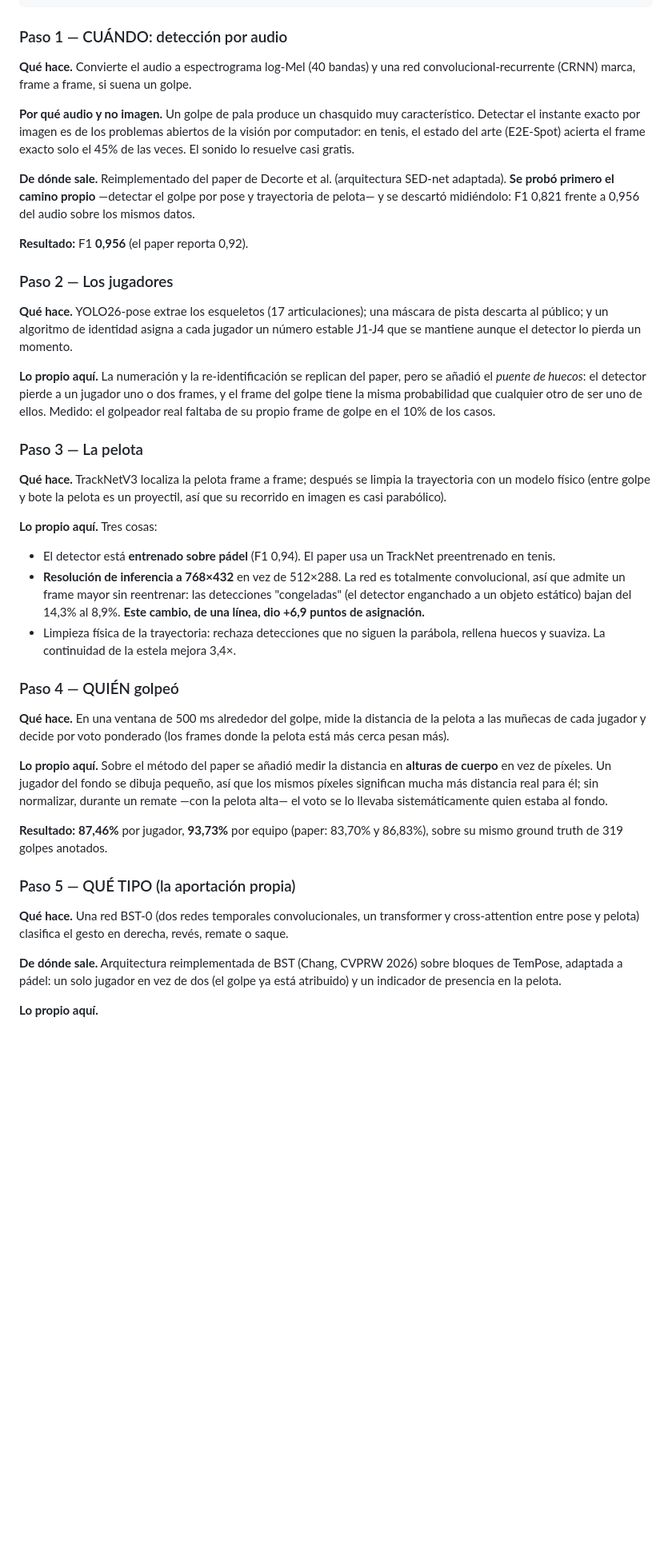
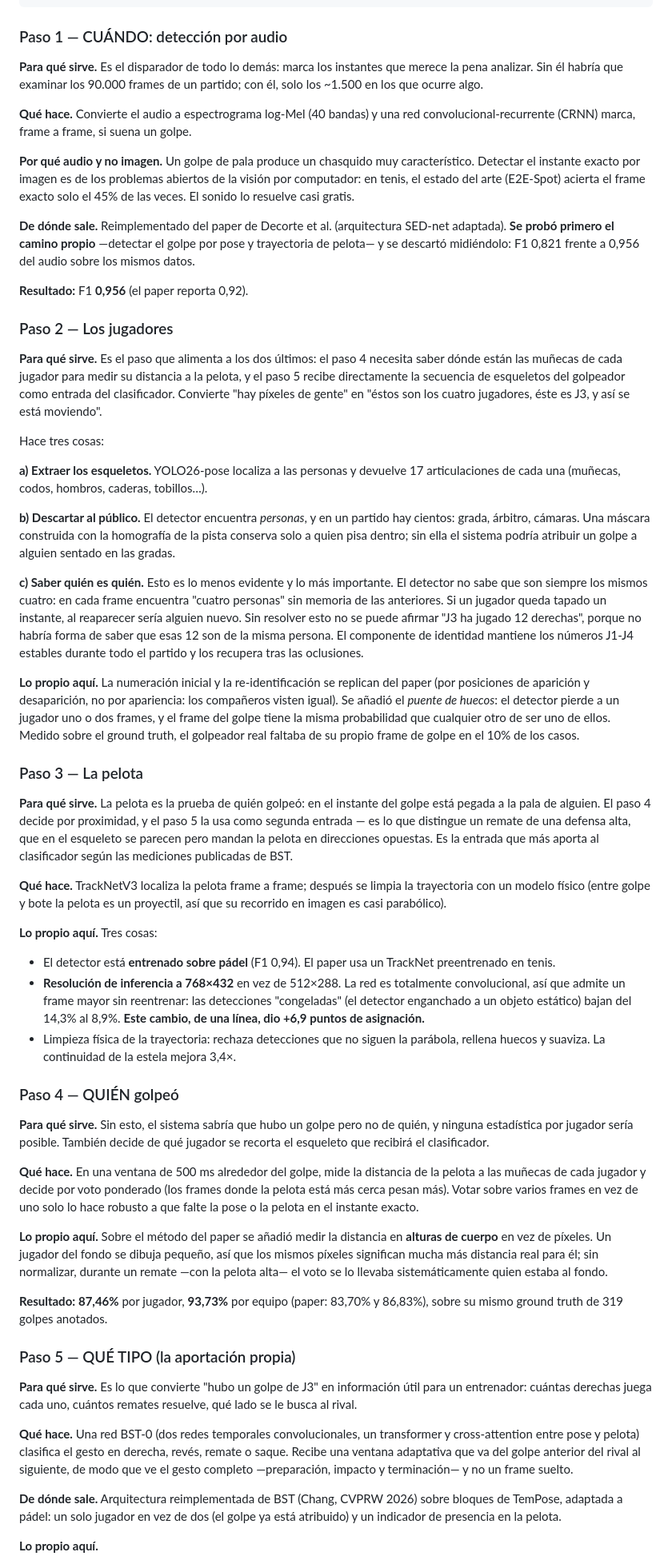
Before and after one commit to josanchdev/padel-vision, a Markdown page: docs/sistema.md, the part around the change. Shown at 80% size. GitHub-like rendering; blank space fills up the shorter version.

Commit message:
docs: la ficha explica el PARA QUE de cada paso, no solo el que
Jorge no veia para que servia el paso de la pose. Cada paso lleva ahora un
parrafo de proposito: que aporta al sistema y quien consume su salida. El de la
pose en particular detalla las tres funciones (esqueletos, filtrar publico,
identidad estable) y por que sin la tercera no se puede decir 'J3 jugo 12
derechas'.

```diff
--- a/docs/sistema.md
+++ b/docs/sistema.md
@@ -43,6 +43,10 @@ Vídeo (mp4 con audio)
 
 ### Paso 1 — CUÁNDO: detección por audio
 
+**Para qué sirve.** Es el disparador de todo lo demás: marca los instantes que
+merece la pena analizar. Sin él habría que examinar los 90.000 frames de un
+partido; con él, solo los ~1.500 en los que ocurre algo.
+
 **Qué hace.** Convierte el audio a espectrograma log-Mel (40 bandas) y una red
 convolucional-recurrente (CRNN) marca, frame a frame, si suena un golpe.
 
@@ -61,17 +65,45 @@ del audio sobre los mismos datos.
 
 ### Paso 2 — Los jugadores
 
-**Qué hace.** YOLO26-pose extrae los esqueletos (17 articulaciones); una máscara
-de pista descarta al público; y un algoritmo de identidad asigna a cada jugador
-un número estable J1-J4 que se mantiene aunque el detector lo pierda un momento.
+**Para qué sirve.** Es el paso que alimenta a los dos últimos: el paso 4 necesita
+saber dónde están las muñecas de cada jugador para medir su distancia a la
+pelota, y el paso 5 recibe directamente la secuencia de esqueletos del golpeador
+como entrada del clasificador. Convierte "hay píxeles de gente" en "éstos son los
+cuatro jugadores, éste es J3, y así se está moviendo".
 
-**Lo propio aquí.** La numeración y la re-identificación se replican del paper,
-pero se añadió el *puente de huecos*: el detector pierde a un jugador uno o dos
-frames, y el frame del golpe tiene la misma probabilidad que cualquier otro de
-ser uno de ellos. Medido: el golpeador real faltaba de su propio frame de golpe
-en el 10% de los casos.
+Hace tres cosas:
+
+**a) Extraer los esqueletos.** YOLO26-pose localiza a las personas y devuelve 17
+articulaciones de cada una (muñecas, codos, hombros, caderas, tobillos…).
+
+**b) Descartar al público.** El detector encuentra *personas*, y en un partido
+hay cientos: grada, árbitro, cámaras. Una máscara construida con la homografía de
+la pista conserva solo a quien pisa dentro; sin ella el sistema podría atribuir
+un golpe a alguien sentado en las gradas.
+
+**c) Saber quién es quién.** Esto es lo menos evidente y lo más importante. El
+detector no sabe que son siempre los mismos cuatro: en cada frame encuentra
+"cuatro personas" sin memoria de las anteriores. Si un jugador queda tapado un
+instante, al reaparecer sería alguien nuevo. Sin resolver esto no se puede
+afirmar "J3 ha jugado 12 derechas", porque no habría forma de saber que esas 12
+son de la misma persona. El componente de identidad mantiene los números J1-J4
+estables durante todo el partido y los recupera tras las oclusiones.
+
+**Lo propio aquí.** La numeración inicial y la re-identificación se replican del
+paper (por posiciones de aparición y desaparición, no por apariencia: los
+compañeros visten igual). Se añadió el *puente de huecos*: el detector pierde a
+un jugador uno o dos frames, y el frame del golpe tiene la misma probabilidad que
+cualquier otro de ser uno de ellos. Medido sobre el ground truth, el golpeador
+real faltaba de su propio frame de golpe en el 10% de los casos.
 
 ### Paso 3 — La pelota
+
+**Para qué sirve.** La pelota es la prueba de quién golpeó: en el instante del
+golpe está pegada a la pala de alguien. El paso 4 decide por proximidad, y el
+paso 5 la usa como segunda entrada — es lo que distingue un remate de una
+defensa alta, que en el esqueleto se parecen pero mandan la pelota en
+direcciones opuestas. Es la entrada que más aporta al clasificador según las
+mediciones publicadas de BST.
 
 **Qué hace.** TrackNetV3 localiza la pelota frame a frame; después se limpia la
 trayectoria con un modelo físico (entre golpe y bote la pelota es un proyectil,
@@ -89,9 +121,14 @@ así que su recorrido en imagen es casi parabólico).
 
 ### Paso 4 — QUIÉN golpeó
 
+**Para qué sirve.** Sin esto, el sistema sabría que hubo un golpe pero no de
+quién, y ninguna estadística por jugador sería posible. También decide de qué
+jugador se recorta el esqueleto que recibirá el clasificador.
+
 **Qué hace.** En una ventana de 500 ms alrededor del golpe, mide la distancia de
 la pelota a las muñecas de cada jugador y decide por voto ponderado (los frames
-donde la pelota está más cerca pesan más).
+donde la pelota está más cerca pesan más). Votar sobre varios frames en vez de
+uno solo lo hace robusto a que falte la pose o la pelota en el instante exacto.
 
 **Lo propio aquí.** Sobre el método del paper se añadió medir la distancia en
 **alturas de cuerpo** en vez de píxeles. Un jugador del fondo se dibuja pequeño,
@@ -104,9 +141,15 @@ sistemáticamente quien estaba al fondo.
 
 ### Paso 5 — QUÉ TIPO (la aportación propia)
 
+**Para qué sirve.** Es lo que convierte "hubo un golpe de J3" en información
+útil para un entrenador: cuántas derechas juega cada uno, cuántos remates
+resuelve, qué lado se le busca al rival.
+
 **Qué hace.** Una red BST-0 (dos redes temporales convolucionales, un
 transformer y cross-attention entre pose y pelota) clasifica el gesto en
-derecha, revés, remate o saque.
+derecha, revés, remate o saque. Recibe una ventana adaptativa que va del golpe
+anterior del rival al siguiente, de modo que ve el gesto completo —preparación,
+impacto y terminación— y no un frame suelto.
 
 **De dónde sale.** Arquitectura reimplementada de BST (Chang, CVPRW 2026) sobre
 bloques de TemPose, adaptada a pádel: un solo jugador en vez de dos (el golpe ya
```
